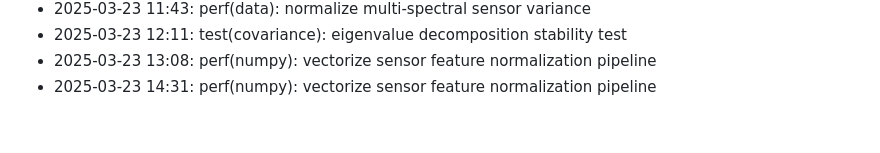
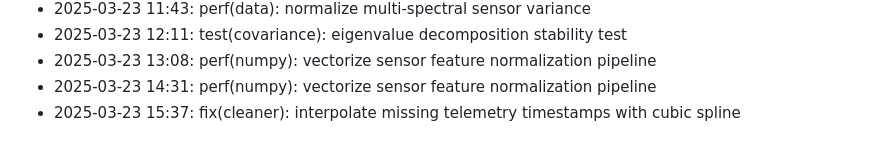
Before and after one commit to lak-is-law/agricultural-sensor-factor-analysis, a Markdown page: docs/changelog.md, the part around the change. Rendered like a GitHub page.

Commit message:
fix(cleaner): interpolate missing telemetry timestamps with cubic spline

```diff
--- a/docs/changelog.md
+++ b/docs/changelog.md
@@ -56,3 +56,4 @@
 - 2025-03-23 12:11: test(covariance): eigenvalue decomposition stability test
 - 2025-03-23 13:08: perf(numpy): vectorize sensor feature normalization pipeline
 - 2025-03-23 14:31: perf(numpy): vectorize sensor feature normalization pipeline
+- 2025-03-23 15:37: fix(cleaner): interpolate missing telemetry timestamps with cubic spline
```
